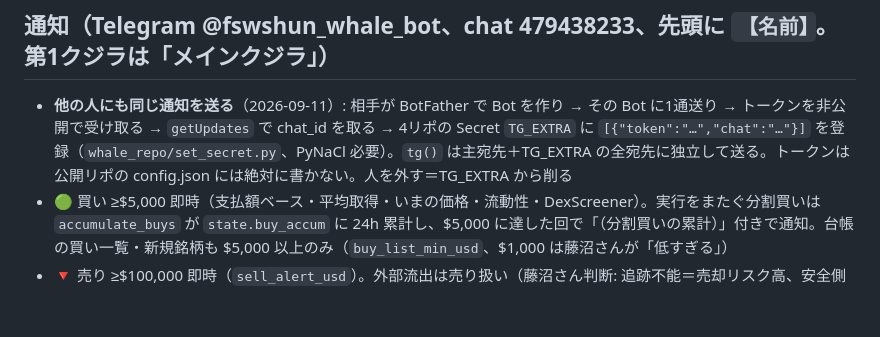
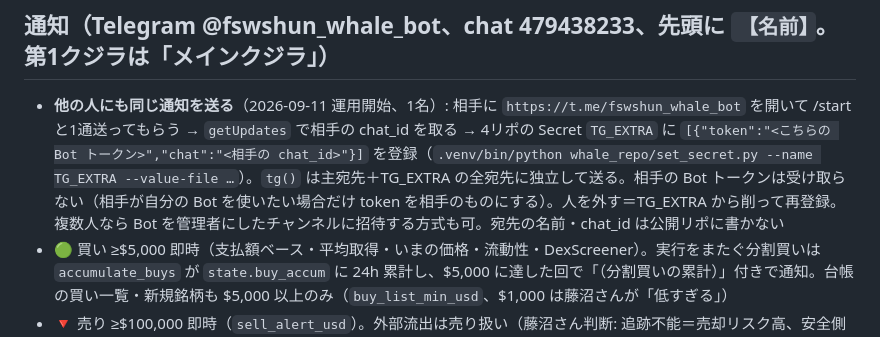
Before and after one commit to fswshun/whale-tracker, a Markdown page: HANDOFF.md, the part around the change. Rendered like a GitHub page; blank space fills up the shorter version.

Commit message:
HANDOFF: 通知共有の実際の手順（相手は Bot に /start、こちらの Bot トークン＋相手 chat_id を TG_EXTRA に）に更新
Co-Authored-By: Claude Fable 5.1 <noreply@anthropic.com>

```diff
--- a/HANDOFF.md
+++ b/HANDOFF.md
@@ -13,7 +13,7 @@
 - **キー**: 各リポの GitHub Secrets。ローカル検証用の値は `keys.local.json`（gitignore 済み）
 
 ## 通知（Telegram @fswshun_whale_bot、chat 479438233、先頭に `【名前】`。第1クジラは「メインクジラ」）
-- **他の人にも同じ通知を送る**（2026-09-11）: 相手が BotFather で Bot を作り → その Bot に1通送り → トークンを非公開で受け取る → `getUpdates` で chat_id を取る → 4リポの Secret `TG_EXTRA` に `[{"token":"…","chat":"…"}]` を登録（`whale_repo/set_secret.py`、PyNaCl 必要）。`tg()` は主宛先＋TG_EXTRA の全宛先に独立して送る。トークンは公開リポの config.json には絶対に書かない。人を外す＝TG_EXTRA から削る
+- **他の人にも同じ通知を送る**（2026-09-11 運用開始、1名）: 相手に `https://t.me/fswshun_whale_bot` を開いて /start と1通送ってもらう → `getUpdates` で相手の chat_id を取る → 4リポの Secret `TG_EXTRA` に `[{"token":"<こちらの Bot トークン>","chat":"<相手の chat_id>"}]` を登録（`.venv/bin/python whale_repo/set_secret.py --name TG_EXTRA --value-file …`）。`tg()` は主宛先＋TG_EXTRA の全宛先に独立して送る。相手の Bot トークンは受け取らない（相手が自分の Bot を使いたい場合だけ token を相手のものにする）。人を外す＝TG_EXTRA から削って再登録。複数人なら Bot を管理者にしたチャンネルに招待する方式も可。宛先の名前・chat_id は公開リポに書かない
 - 🟢 買い ≥$5,000 即時（支払額ベース・平均取得・いまの価格・流動性・DexScreener）。実行をまたぐ分割買いは `accumulate_buys` が `state.buy_accum` に 24h 累計し、$5,000 に達した回で「（分割買いの累計）」付きで通知。台帳の買い一覧・新規銘柄も $5,000 以上のみ（`buy_list_min_usd`、$1,000 は藤沼さんが「低すぎる」）
 - 🔻 売り ≥$100,000 即時（`sell_alert_usd`）。外部流出は売り扱い（藤沼さん判断: 追跡不能＝売却リスク高、安全側に倒す）。買い・売り・日次の大きな動きに「総資産の X%」を併記、10% 以上は「大口」（`share_text`、分母は直近スナップショットの総資産）
 - 🚨🚨 複数クジラが同日に同一銘柄を ≥$5,000 ずつ購入（最後に買ったクジラのリポが送信、人数が増えたら再送。同じ送り主から複数クジラへ30分以内の少額配布は除外）
```
